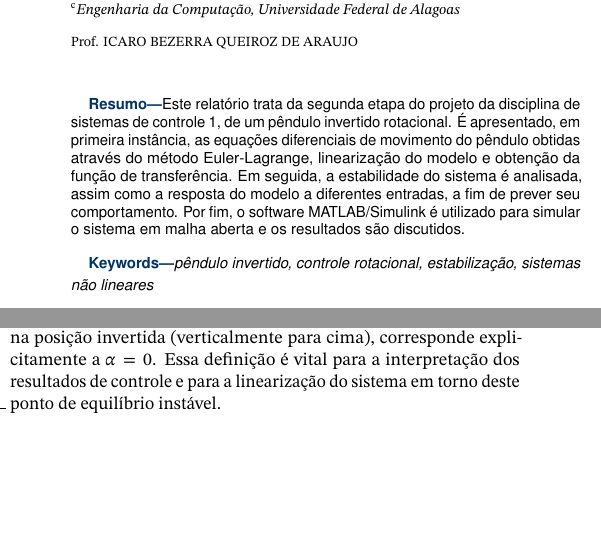
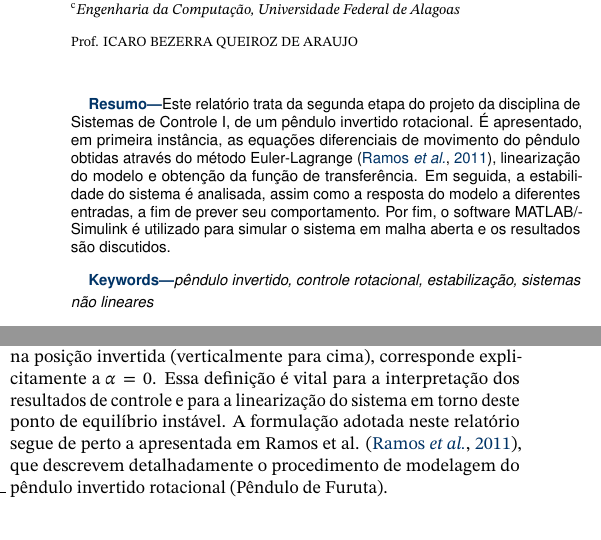
Before and after one commit to joseandersons/Rotational-Inverted-Pendulum, a LaTeX document (Relatorios/Relatorio 2/main.tex): two parts of the columns of page 1 of 5, joined at a grey line, cut so that both start at the same text, the shorter picture padded with empty space. Compiled offline with pdfLaTeX.

Commit message:
Refine report on inverted pendulum control: update abstract, improve variable descriptions, and add references
- Revised abstract for clarity and consistency, changing "sistemas de controle 1" to "Sistemas de Controle I".
- Enhanced descriptions of system variables and equations in the mathematical modeling section.
- Added citation for Ramos et al. (2011) in the abstract and modeling sections.
- Updated bibliography with complete reference for Ramos et al. (2011).

```diff
--- a/Relatorios/Relatorio 2/main.tex
+++ b/Relatorios/Relatorio 2/main.tex
@@ -67,13 +67,14 @@
 %----------------------------------------------------------
 
 \begin{abstract}
-    Este relatório trata da segunda etapa do projeto da disciplina de sistemas de controle 1,
+    Este relatório trata da segunda etapa do projeto da disciplina de Sistemas de Controle I,
     de um pêndulo invertido rotacional. É apresentado, em primeira instância, as equações diferenciais
-    de movimento do pêndulo obtidas através do método Euler-Lagrange, linearização do modelo e obtenção da função
-    de transferência. Em seguida, a estabilidade do sistema é analisada, assim como a resposta do modelo a diferentes
-    entradas, a fim de prever seu comportamento. Por fim, o software MATLAB/Simulink é utilizado para simular o sistema
-    em malha aberta e os resultados são discutidos.
+    de movimento do pêndulo obtidas através do método Euler-Lagrange \cite{ramos2011rotary},
+    linearização do modelo e obtenção da função de transferência. Em seguida, a estabilidade do sistema é analisada,
+    assim como a resposta do modelo a diferentes entradas, a fim de prever seu comportamento.
+    Por fim, o software MATLAB/Simulink é utilizado para simular o sistema em malha aberta e os resultados são discutidos.
 \end{abstract}
+
 
 %----------------------------------------------------------
 
@@ -145,7 +146,8 @@ análisar o modelo obtido e simular através do software MATLAB/Simulink.
 \section{Modelagem Matemática}
 
 A compreensão precisa da dinâmica do Pêndulo de Furuta exige uma formulação matemática rigorosa. Antes de prosseguir com a derivação das equações de movimento, é fundamental estabelecer a convenção de coordenadas adotada. Conforme ilustrado na Figura~\ref{fig:angulo_pendulo}, o ângulo de rotação do braço horizontal é denotado por \(\theta\). O ponto crucial para a estabilização é a definição do ângulo \(\alpha\) do pêndulo em relação à vertical: o estado de interesse, onde o pêndulo se encontra na posição invertida (verticalmente para cima), corresponde explicitamente a \(\alpha = 0\). Essa definição é vital para a interpretação dos resultados de controle e para a linearização do sistema em torno deste ponto de equilíbrio instável.
-
+A formulação adotada neste relatório segue de perto a apresentada em Ramos et al. \cite{ramos2011rotary},
+que descrevem detalhadamente o procedimento de modelagem do pêndulo invertido rotacional (Pêndulo de Furuta).
 \begin{figure}[H]
     \centering
     \includegraphics[width=0.9\columnwidth]{figures/angulo_pendulo.png} % Ajustado para columnwidth
```
Also changed, not shown: Relatorios/Relatorio 2/ref.bib (+12 -0 lines), Relatorios/Relatorio 2/main.pdf, 1 other file.
